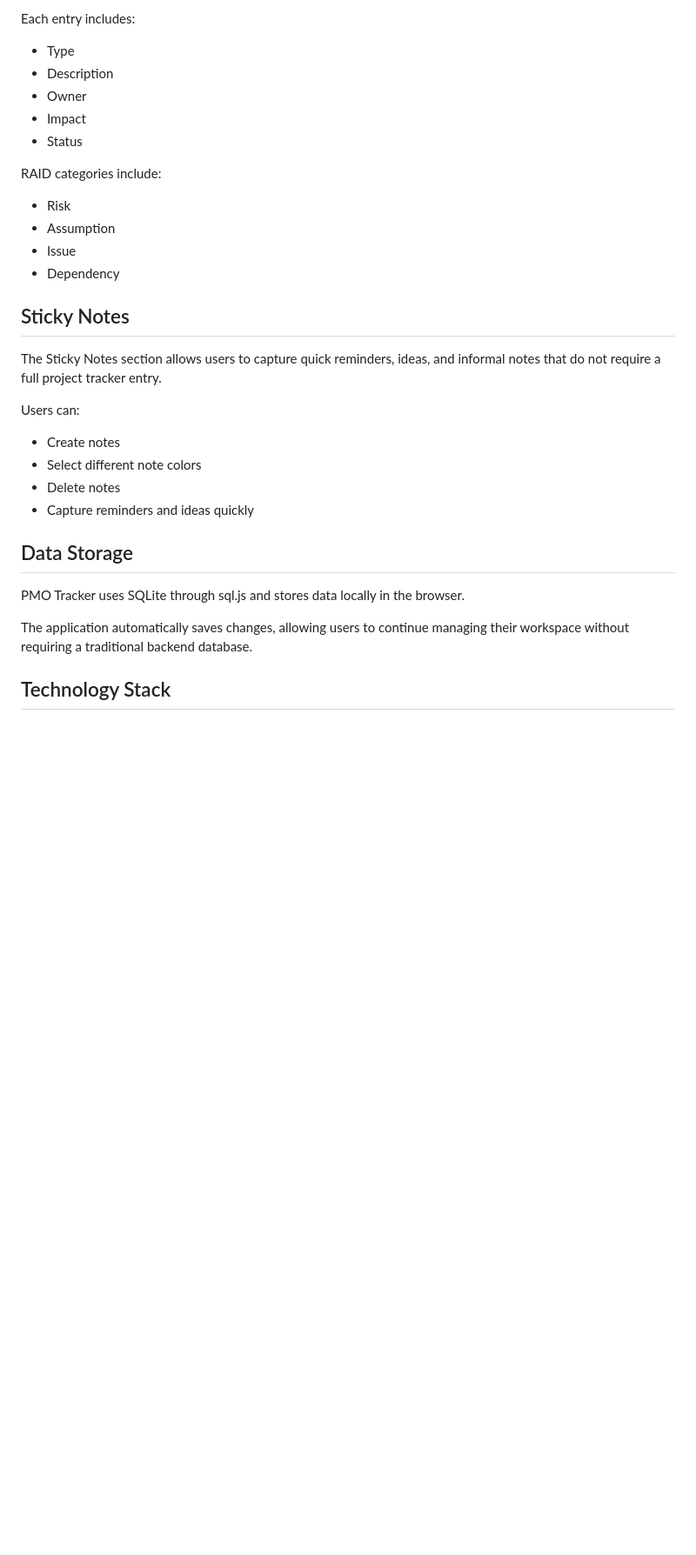
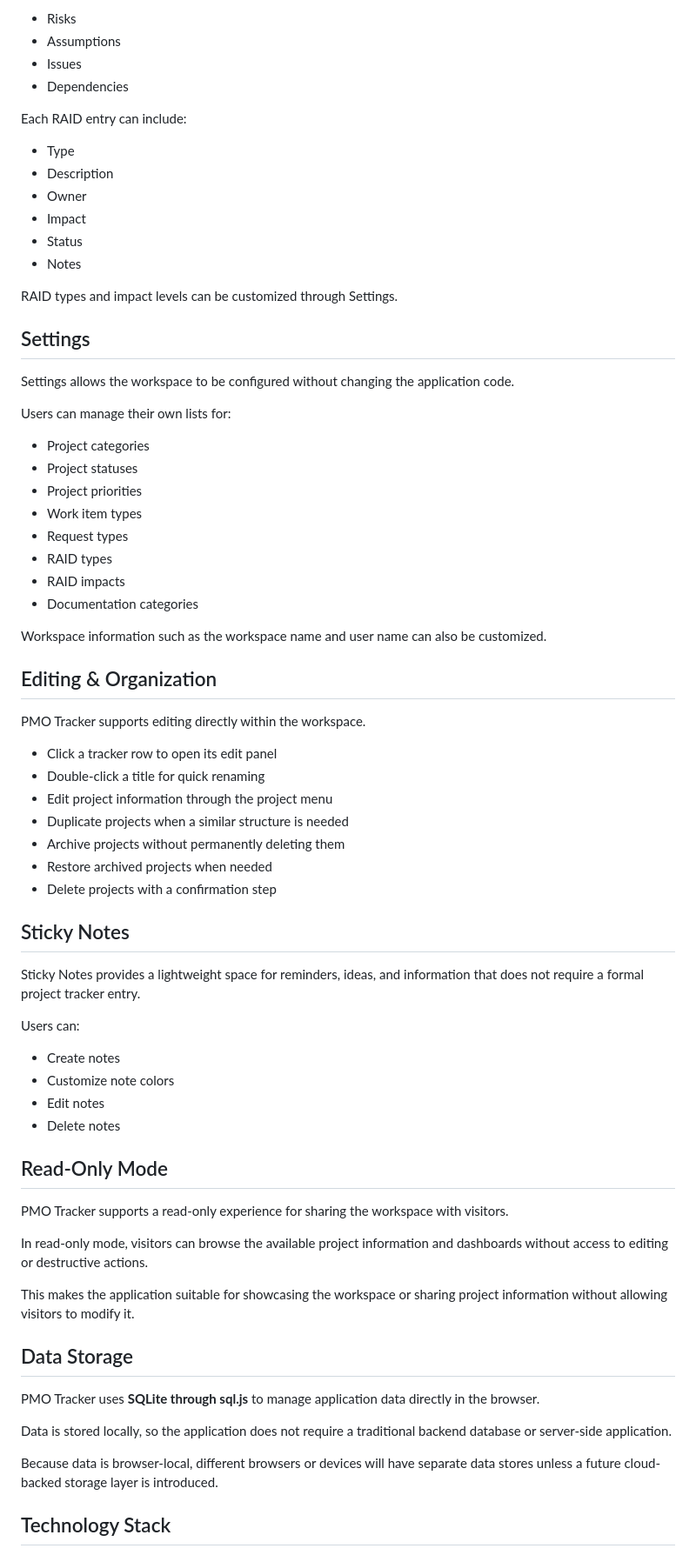
Before and after one commit to yahiyajpg/Daily-Tracker-sidequest, a Markdown page: README.md, the part around one of its changes. Shown at 87% size. Drawn GitHub-style; blank space fills up the shorter version.

```diff
--- a/README.md
+++ b/README.md
@@ -144,35 +152,75 @@ Track project Risks, Assumptions, Issues, and Dependencies.
 
-Each entry includes:
+* Risks
+* Assumptions
+* Issues
+* Dependencies
+
+Each RAID entry can include:
 
 * Type
 * Description
 * Owner
 * Impact
 * Status
+* Notes
 
-RAID categories include:
+RAID types and impact levels can be customized through Settings.
 
-* Risk
-* Assumption
-* Issue
-* Dependency
+## Settings
+
+Settings allows the workspace to be configured without changing the application code.
+
+Users can manage their own lists for:
+
+* Project categories
+* Project statuses
+* Project priorities
+* Work item types
+* Request types
+* RAID types
+* RAID impacts
+* Documentation categories
+
+Workspace information such as the workspace name and user name can also be customized.
+
+## Editing & Organization
+
+PMO Tracker supports editing directly within the workspace.
+
+* Click a tracker row to open its edit panel
+* Double-click a title for quick renaming
+* Edit project information through the project menu
+* Duplicate projects when a similar structure is needed
+* Archive projects without permanently deleting them
+* Restore archived projects when needed
+* Delete projects with a confirmation step
 
 ## Sticky Notes
 
-The Sticky Notes section allows users to capture quick reminders, ideas, and informal notes that do not require a full project tracker entry.
+Sticky Notes provides a lightweight space for reminders, ideas, and information that does not require a formal project tracker entry.
 
 Users can:
 
 * Create notes
-* Select different note colors
+* Customize note colors
+* Edit notes
 * Delete notes
-* Capture reminders and ideas quickly
+
+## Read-Only Mode
+
+PMO Tracker supports a read-only experience for sharing the workspace with visitors.
+
+In read-only mode, visitors can browse the available project information and dashboards without access to editing or destructive actions.
+
+This makes the application suitable for showcasing the workspace or sharing project information without allowing visitors to modify it.
 
 ## Data Storage
 
-PMO Tracker uses SQLite through sql.js and stores data locally in the browser.
+PMO Tracker uses **SQLite through sql.js** to manage application data directly in the browser.
 
-The application automatically saves changes, allowing users to continue managing their workspace without requiring a traditional backend database.
+Data is stored locally, so the application does not require a traditional backend database or server-side application.
+
+Because data is browser-local, different browsers or devices will have separate data stores unless a future cloud-backed storage layer is introduced.
 
 ## Technology Stack
 
```
Also changed, not shown: other parts of README.md (+104 -92 lines).
